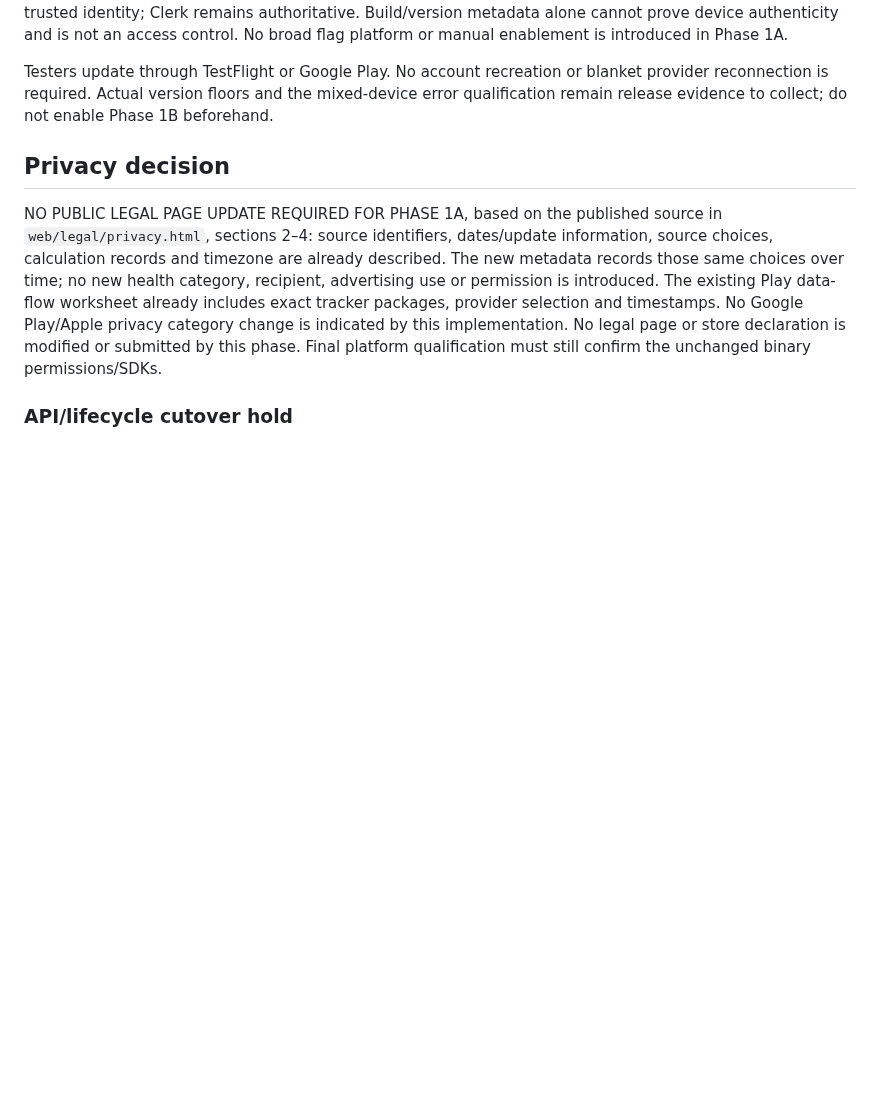
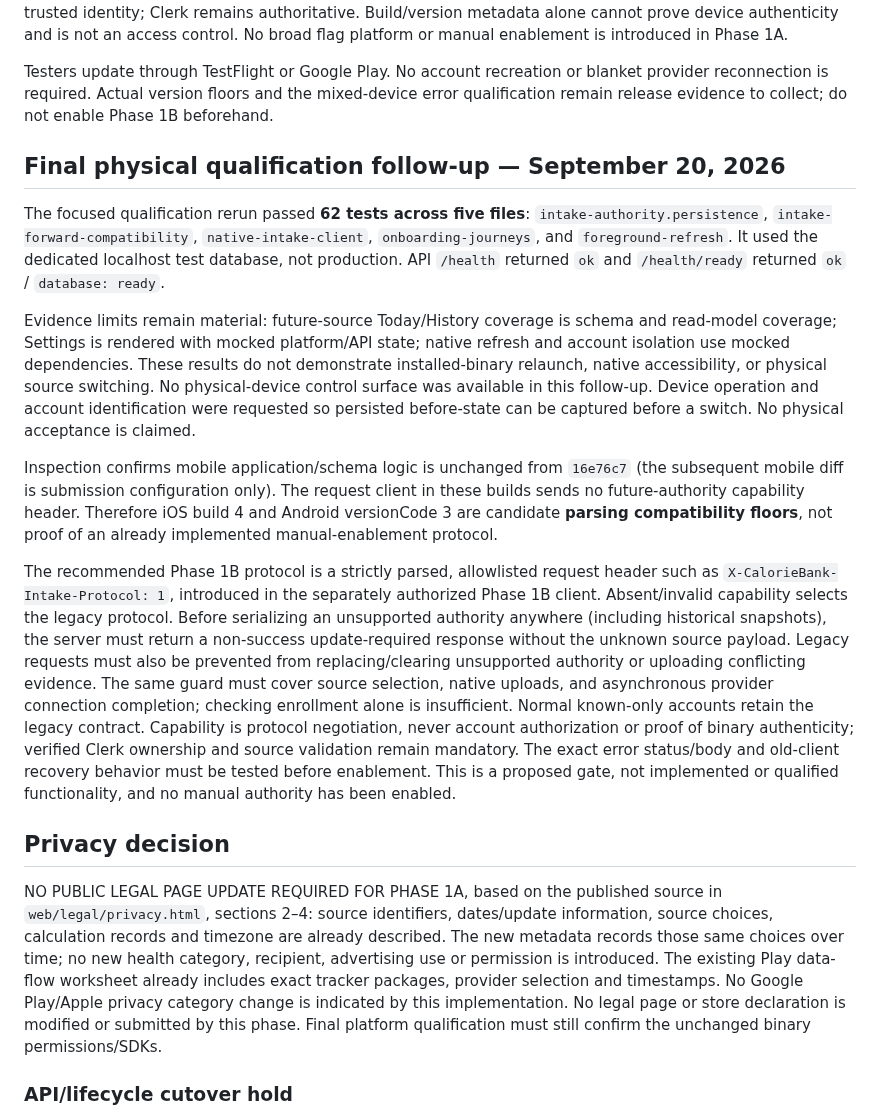
Before and after one commit to PhilBKouokam/CalorieBank, a Markdown page: docs/deployment/intake-authority-phase1a.md, the part around the change. GitHub-like rendering; blank space fills up the shorter version.

Commit message:
docs: record phase 1a qualification evidence limits

```diff
--- a/docs/deployment/intake-authority-phase1a.md
+++ b/docs/deployment/intake-authority-phase1a.md
@@ -64,6 +64,43 @@ control. No broad flag platform or manual enablement is introduced in Phase 1A.
 Testers update through TestFlight or Google Play. No account recreation or blanket
 provider reconnection is required. Actual version floors and the mixed-device error
 qualification remain release evidence to collect; do not enable Phase 1B beforehand.
+
+## Final physical qualification follow-up — September 20, 2026
+
+The focused qualification rerun passed **62 tests across five files**:
+`intake-authority.persistence`, `intake-forward-compatibility`,
+`native-intake-client`, `onboarding-journeys`, and `foreground-refresh`.
+It used the dedicated localhost test database, not production. API `/health`
+returned `ok` and `/health/ready` returned `ok` / `database: ready`.
+
+Evidence limits remain material: future-source Today/History coverage is schema
+and read-model coverage; Settings is rendered with mocked platform/API state;
+native refresh and account isolation use mocked dependencies. These results do
+not demonstrate installed-binary relaunch, native accessibility, or physical
+source switching. No physical-device control surface was available in this
+follow-up. Device operation and account identification were requested so persisted
+before-state can be captured before a switch. No physical acceptance is claimed.
+
+Inspection confirms mobile application/schema logic is unchanged from `16e76c7`
+(the subsequent mobile diff is submission configuration only). The request client
+in these builds sends no future-authority capability header. Therefore iOS build
+4 and Android versionCode 3 are candidate **parsing compatibility floors**, not
+proof of an already implemented manual-enablement protocol.
+
+The recommended Phase 1B protocol is a strictly parsed, allowlisted request header
+such as `X-CalorieBank-Intake-Protocol: 1`, introduced in the separately authorized
+Phase 1B client. Absent/invalid capability selects the legacy protocol. Before
+serializing an unsupported authority anywhere (including historical snapshots),
+the server must return a non-success update-required response without the unknown
+source payload. Legacy requests must also be prevented from replacing/clearing
+unsupported authority or uploading conflicting evidence. The same guard must cover
+source selection, native uploads, and asynchronous provider connection completion;
+checking enrollment alone is insufficient. Normal known-only accounts retain the
+legacy contract. Capability is protocol negotiation, never account authorization
+or proof of binary authenticity; verified Clerk ownership and source validation
+remain mandatory. The exact error status/body and old-client recovery behavior
+must be tested before enablement. This is a proposed gate, not implemented or
+qualified functionality, and no manual authority has been enabled.
 
 ## Privacy decision
 
```
Also changed, not shown: docs/product/adr-029-effective-dated-intake-authority.md (+8 -0 lines).
